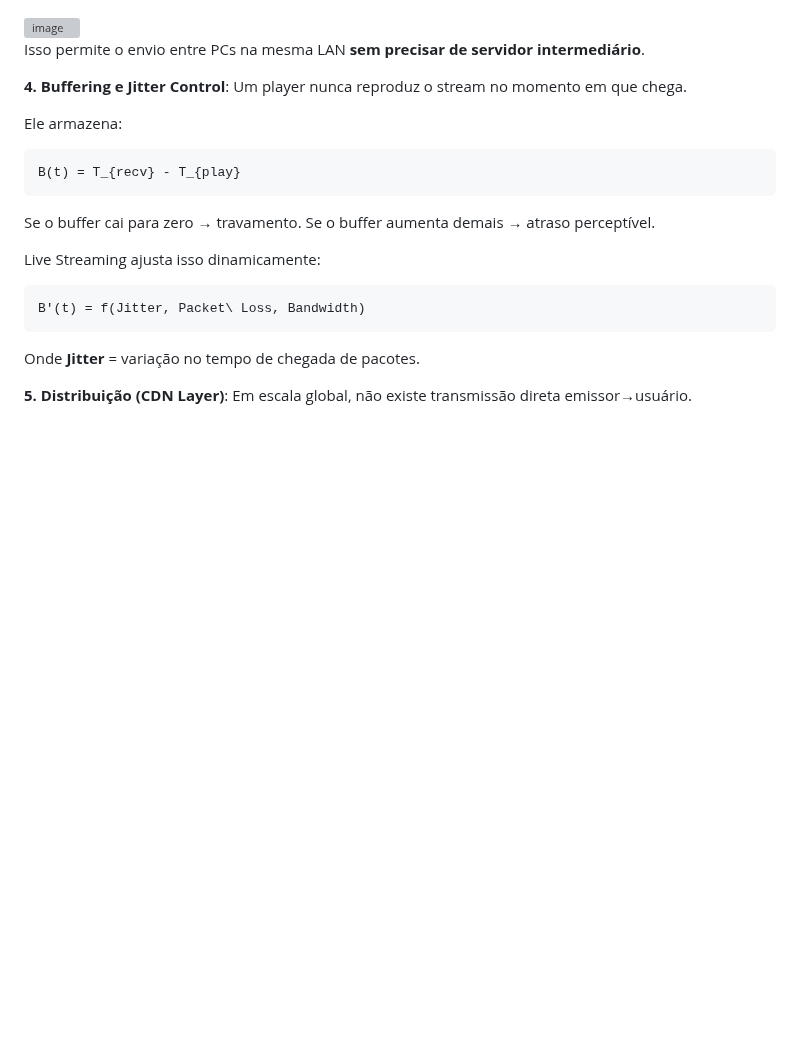
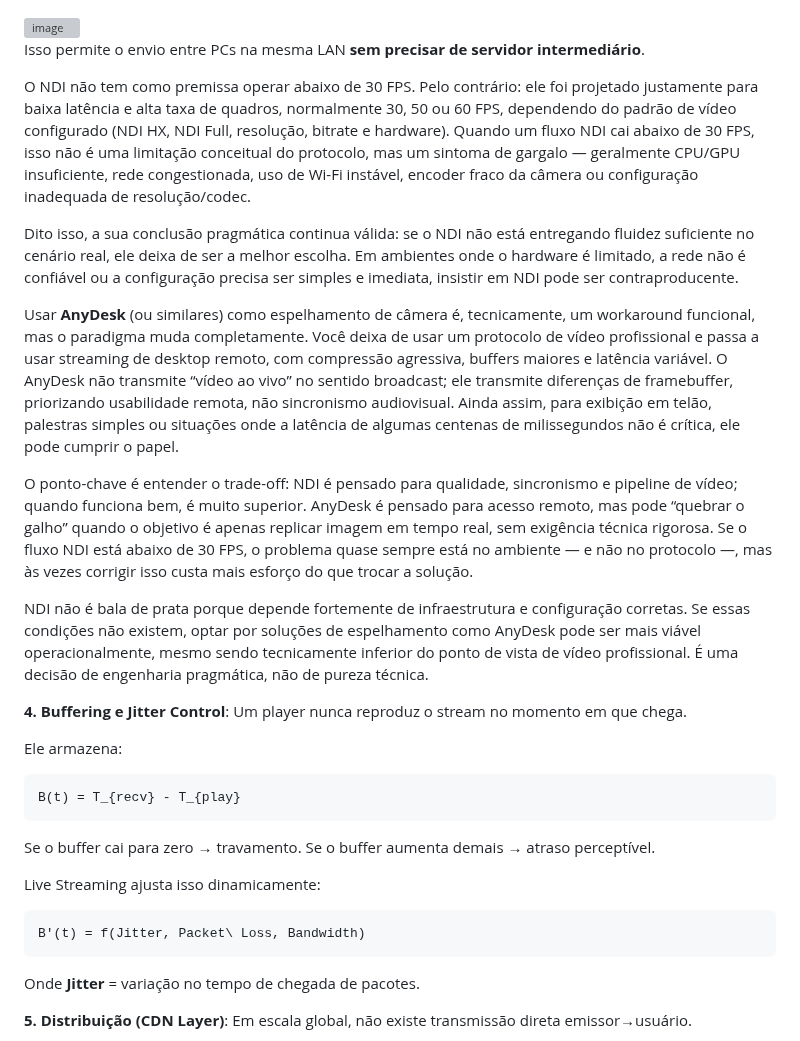
Before and after one commit to IsaacAlves7/live-streaming, a Markdown page: README.md, the part around the change. Drawn GitHub-style; blank space fills up the shorter version; grey boxes are pictures that could not be loaded.

```diff
--- a/README.md
+++ b/README.md
@@ -268,6 +268,16 @@ A lógica é essa: o NDI transforma a rede local em um backbone de vídeo profis
 <img width="1154" height="567" alt="image" src="https://github.com/user-attachments/assets/def9dbed-fe76-404a-96a3-88eb48eaf53e" />
 
 Isso permite o envio entre PCs na mesma LAN **sem precisar de servidor intermediário**.
+
+O NDI não tem como premissa operar abaixo de 30 FPS. Pelo contrário: ele foi projetado justamente para baixa latência e alta taxa de quadros, normalmente 30, 50 ou 60 FPS, dependendo do padrão de vídeo configurado (NDI HX, NDI Full, resolução, bitrate e hardware). Quando um fluxo NDI cai abaixo de 30 FPS, isso não é uma limitação conceitual do protocolo, mas um sintoma de gargalo — geralmente CPU/GPU insuficiente, rede congestionada, uso de Wi-Fi instável, encoder fraco da câmera ou configuração inadequada de resolução/codec.
+
+Dito isso, a sua conclusão pragmática continua válida: se o NDI não está entregando fluidez suficiente no cenário real, ele deixa de ser a melhor escolha. Em ambientes onde o hardware é limitado, a rede não é confiável ou a configuração precisa ser simples e imediata, insistir em NDI pode ser contraproducente.
+
+Usar **AnyDesk** (ou similares) como espelhamento de câmera é, tecnicamente, um workaround funcional, mas o paradigma muda completamente. Você deixa de usar um protocolo de vídeo profissional e passa a usar streaming de desktop remoto, com compressão agressiva, buffers maiores e latência variável. O AnyDesk não transmite “vídeo ao vivo” no sentido broadcast; ele transmite diferenças de framebuffer, priorizando usabilidade remota, não sincronismo audiovisual. Ainda assim, para exibição em telão, palestras simples ou situações onde a latência de algumas centenas de milissegundos não é crítica, ele pode cumprir o papel.
+
+O ponto-chave é entender o trade-off: NDI é pensado para qualidade, sincronismo e pipeline de vídeo; quando funciona bem, é muito superior. AnyDesk é pensado para acesso remoto, mas pode “quebrar o galho” quando o objetivo é apenas replicar imagem em tempo real, sem exigência técnica rigorosa. Se o fluxo NDI está abaixo de 30 FPS, o problema quase sempre está no ambiente — e não no protocolo —, mas às vezes corrigir isso custa mais esforço do que trocar a solução.
+
+NDI não é bala de prata porque depende fortemente de infraestrutura e configuração corretas. Se essas condições não existem, optar por soluções de espelhamento como AnyDesk pode ser mais viável operacionalmente, mesmo sendo tecnicamente inferior do ponto de vista de vídeo profissional. É uma decisão de engenharia pragmática, não de pureza técnica.
 
 **4. Buffering e Jitter Control**: Um player nunca reproduz o stream no momento em que chega.
 
```
